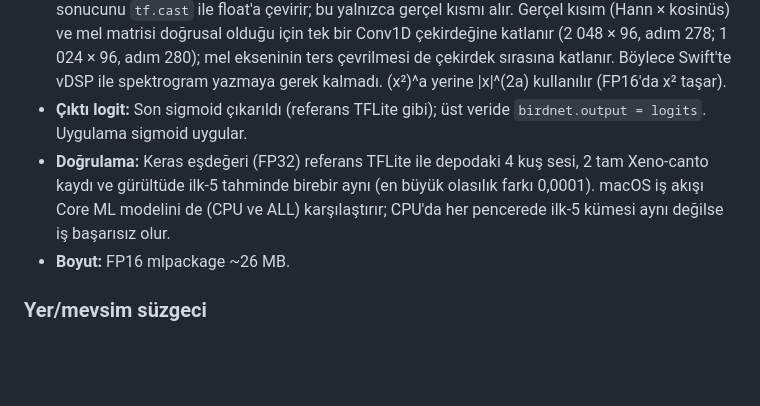
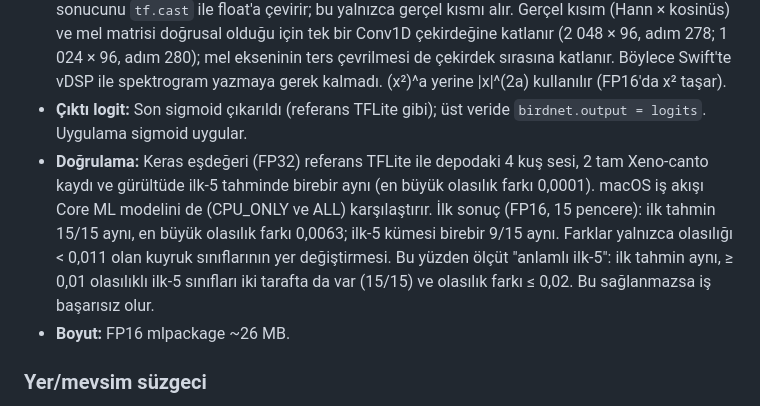
Before and after one commit to oguzbay-del/Av, a Markdown page: docs/BIRDNET_STRATEJI.md, the part around the change. Rendered like a GitHub page; blank space fills up the shorter version.

Commit message:
BirdNET stratejisi: Core ML doğrulama sonuçları
Co-Authored-By: Claude Opus 5.5 <noreply@anthropic.com>
Claude-Session: https://claude.ai/code/session_011RkpWJfGkdmEjCGNVzzYXo

```diff
--- a/docs/BIRDNET_STRATEJI.md
+++ b/docs/BIRDNET_STRATEJI.md
@@ -22,7 +22,7 @@ Model (~26 MB) bilerek commit edilmiyor (`.gitignore`): depo her klonda 26 MB b
 - **Kaynak:** Zenodo kaydı 15050749 ("BirdNET Model V2.4"; BirdNET-Analyzer ve `birdnet` pip paketi de buradan indirir). `BirdNET_v2.4_keras.zip` (audio-model.h5) çevrilir; `BirdNET_v2.4_tflite.zip` içindeki `audio-model.tflite` referanstır (birdnetlib'deki `BirdNET_GLOBAL_6K_V2.4_Model_FP32.tflite` ile aynı md5), `meta-model.tflite` hafta listesini üretir. İki zip md5 ile doğrulanır; indirilen Python kodu çalıştırılmaz.
 - **Spektrogram modelin içinde.** BirdNET'in `MelSpecLayerSimple` katmanı STFT'nin karmaşık sonucunu `tf.cast` ile float'a çevirir; bu yalnızca gerçel kısmı alır. Gerçel kısım (Hann × kosinüs) ve mel matrisi doğrusal olduğu için tek bir Conv1D çekirdeğine katlanır (2 048 × 96, adım 278; 1 024 × 96, adım 280); mel ekseninin ters çevrilmesi de çekirdek sırasına katlanır. Böylece Swift'te vDSP ile spektrogram yazmaya gerek kalmadı. (x²)^a yerine |x|^(2a) kullanılır (FP16'da x² taşar).
 - **Çıktı logit:** Son sigmoid çıkarıldı (referans TFLite gibi); üst veride `birdnet.output = logits`. Uygulama sigmoid uygular.
-- **Doğrulama:** Keras eşdeğeri (FP32) referans TFLite ile depodaki 4 kuş sesi, 2 tam Xeno-canto kaydı ve gürültüde ilk-5 tahminde birebir aynı (en büyük olasılık farkı 0,0001). macOS iş akışı Core ML modelini de (CPU ve ALL) karşılaştırır; CPU'da her pencerede ilk-5 kümesi aynı değilse iş başarısız olur.
+- **Doğrulama:** Keras eşdeğeri (FP32) referans TFLite ile depodaki 4 kuş sesi, 2 tam Xeno-canto kaydı ve gürültüde ilk-5 tahminde birebir aynı (en büyük olasılık farkı 0,0001). macOS iş akışı Core ML modelini de (CPU_ONLY ve ALL) karşılaştırır. İlk sonuç (FP16, 15 pencere): ilk tahmin 15/15 aynı, en büyük olasılık farkı 0,0063; ilk-5 kümesi birebir 9/15 aynı. Farklar yalnızca olasılığı < 0,011 olan kuyruk sınıflarının yer değiştirmesi. Bu yüzden ölçüt "anlamlı ilk-5": ilk tahmin aynı, ≥ 0,01 olasılıklı ilk-5 sınıfları iki tarafta da var (15/15) ve olasılık farkı ≤ 0,02. Bu sağlanmazsa iş başarısız olur.
 - **Boyut:** FP16 mlpackage ~26 MB.
 
 ### Yer/mevsim süzgeci
```
